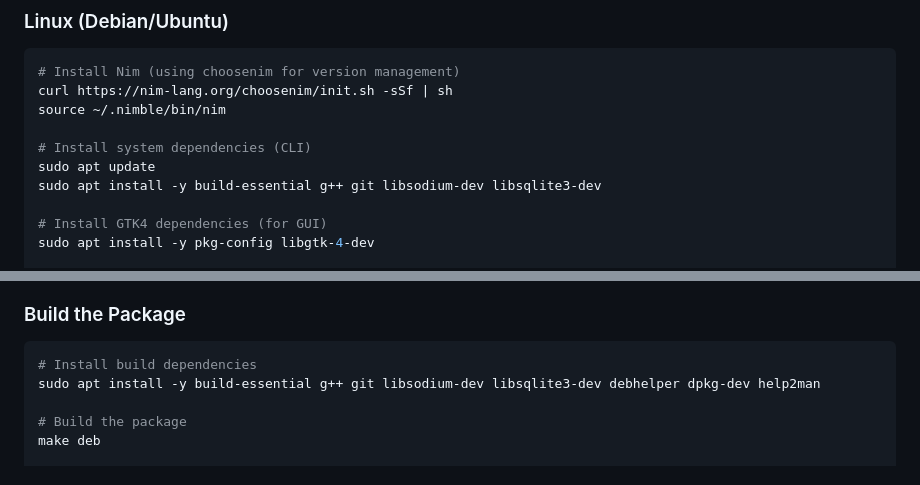
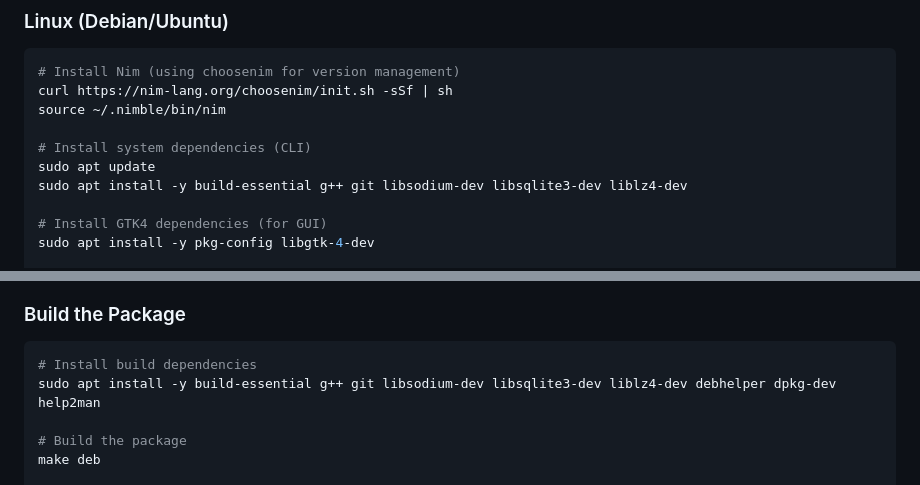
Before and after one commit to gokr/buddydrive, a Markdown page: README.md, 2 parts joined by grey strips. GitHub-like rendering.

Commit message:
macos needs liblz4-dev

````diff
--- a/README.md
+++ b/README.md
@@ -34,7 +34,7 @@ source ~/.nimble/bin/nim
 
 # Install system dependencies (CLI)
 sudo apt update
-sudo apt install -y build-essential g++ git libsodium-dev libsqlite3-dev
+sudo apt install -y build-essential g++ git libsodium-dev libsqlite3-dev liblz4-dev
 
 # Install GTK4 dependencies (for GUI)
 sudo apt install -y pkg-config libgtk-4-dev
@@ -326,7 +326,7 @@ MIT
 
 ```bash
 # Install build dependencies
-sudo apt install -y build-essential g++ git libsodium-dev libsqlite3-dev debhelper dpkg-dev help2man
+sudo apt install -y build-essential g++ git libsodium-dev libsqlite3-dev liblz4-dev debhelper dpkg-dev help2man
 
 # Build the package
 make deb
````
